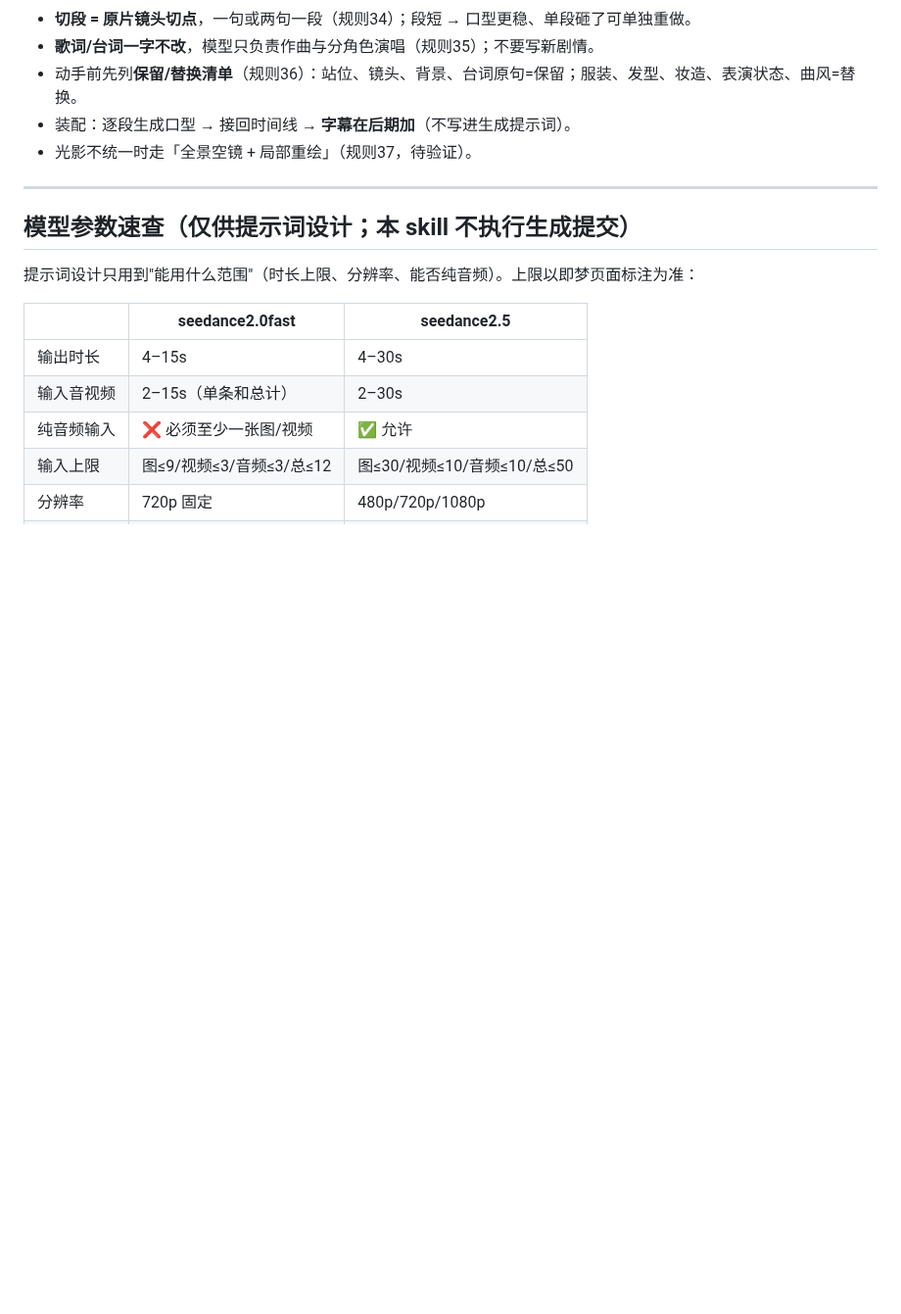
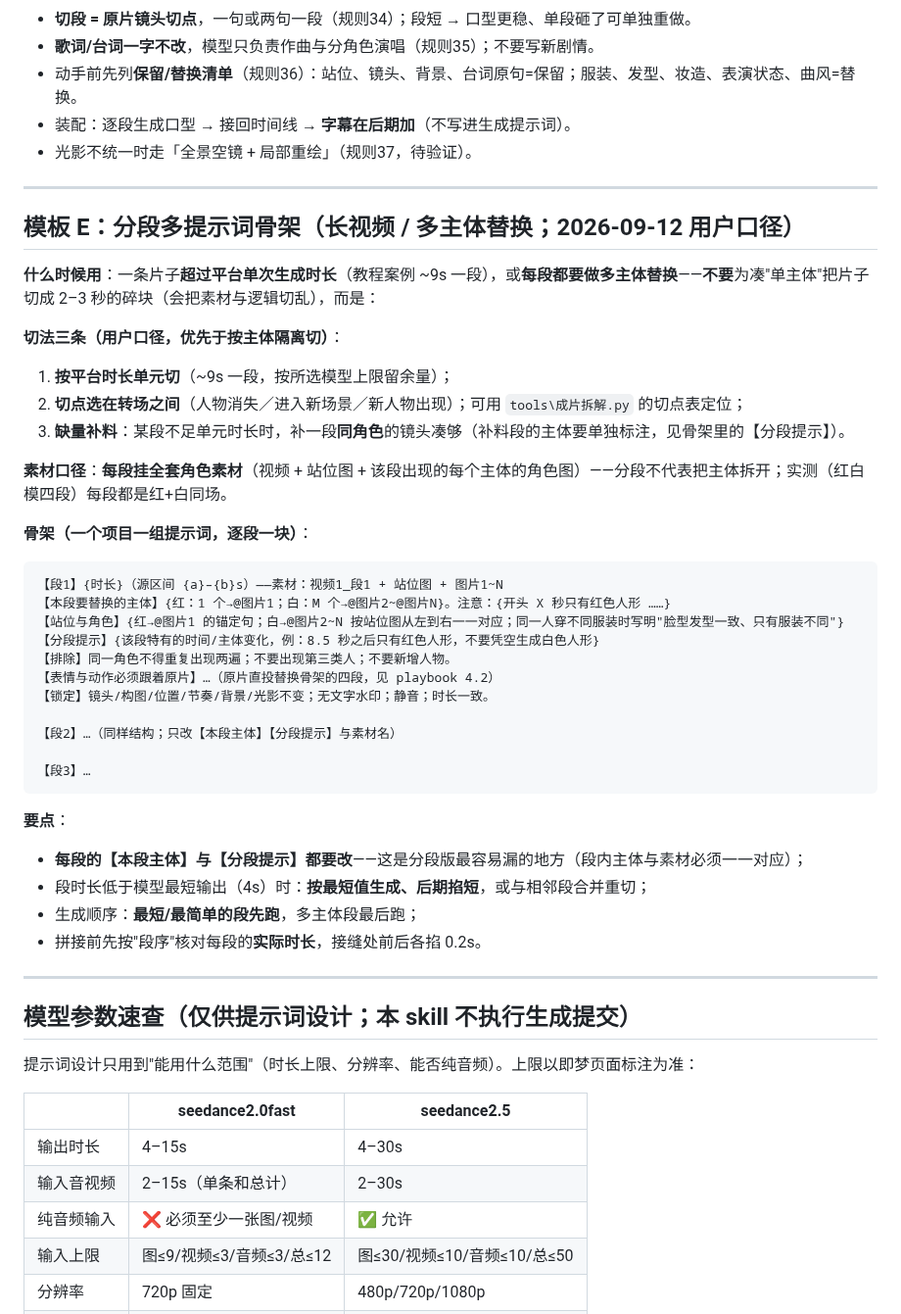
Before and after one commit to heronbo111/HeronBo-AIGC-Prompt, a Markdown page: references/prompt-templates.md, the part around the change. Shown at 98% size. Drawn GitHub-style; blank space fills up the shorter version.

Commit message:
分段口径改按用户切法；新增模板E「分段多提示词骨架」
- rules 第38条「分段依据」改写：按平台时长单元（~9s）+ 转场切点 + 缺量补料；每段挂全套角色素材（不再为凑单主体切碎块）
- prompt-templates 新增模板 E：长视频/多主体的分段多提示词骨架（每段一块：【本段主体】【站位与角色】【分段提示】【排除】【表情动作】【锁定】），含切法三条与段时长短于 4s 的处理
- 依据：用户手动四段裁切（9.0/9.15/2.9/10.05s，从完整 29.4s 二创切；末段补了约 2.5s 红模镜头），本机逐段比对确认每段红白同场

````diff
--- a/references/prompt-templates.md
+++ b/references/prompt-templates.md
@@ -225,6 +225,41 @@ python tools\竖版画布.py -i "<横版源片>" --mode pad       # pad：不裁
 
 ---
 
+## 模板 E：分段多提示词骨架（长视频 / 多主体替换；2026-09-12 用户口径）
+
+**什么时候用**：一条片子**超过平台单次生成时长**（教程案例 ~9s 一段），或**每段都要做多主体替换**——**不要**为凑"单主体"把片子切成 2–3 秒的碎块（会把素材与逻辑切乱），而是：
+
+**切法三条（用户口径，优先于按主体隔离切）**：
+1. **按平台时长单元切**（~9s 一段，按所选模型上限留余量）；
+2. **切点选在转场之间**（人物消失／进入新场景／新人物出现）；可用 `tools\成片拆解.py` 的切点表定位；
+3. **缺量补料**：某段不足单元时长时，补一段**同角色**的镜头凑够（补料段的主体要单独标注，见骨架里的【分段提示】）。
+
+**素材口径**：**每段挂全套角色素材**（视频 + 站位图 + 该段出现的每个主体的角色图）——分段不代表把主体拆开；实测（红白模四段）每段都是红+白同场。
+
+**骨架（一个项目一组提示词，逐段一块）**：
+
+```
+【段1】{时长}（源区间 {a}–{b}s）——素材：视频1_段1 + 站位图 + 图片1~N
+【本段要替换的主体】{红：1 个→@图片1；白：M 个→@图片2~@图片N}。注意：{开头 X 秒只有红色人形 ……}
+【站位与角色】{红→@图片1 的锚定句；白→@图片2~N 按站位图从左到右一一对应；同一人穿不同服装时写明"脸型发型一致、只有服装不同"}
+【分段提示】{该段特有的时间/主体变化，例：8.5 秒之后只有红色人形，不要凭空生成白色人形}
+【排除】同一角色不得重复出现两遍；不要出现第三类人；不要新增人物。
+【表情与动作必须跟着原片】…（原片直投替换骨架的四段，见 playbook 4.2）
+【锁定】镜头/构图/位置/节奏/背景/光影不变；无文字水印；静音；时长一致。
+
+【段2】…（同样结构；只改【本段主体】【分段提示】与素材名）
+
+【段3】…
+```
+
+**要点**：
+- **每段的【本段主体】与【分段提示】都要改**——这是分段版最容易漏的地方（段内主体与素材必须一一对应）；
+- 段时长低于模型最短输出（4s）时：**按最短值生成、后期掐短**，或与相邻段合并重切；
+- 生成顺序：**最短/最简单的段先跑**，多主体段最后跑；
+- 拼接前先按"段序"核对每段的**实际时长**，接缝处前后各掐 0.2s。
+
+---
+
 ## 模型参数速查（仅供提示词设计；本 skill 不执行生成提交）
 
 提示词设计只用到"能用什么范围"（时长上限、分辨率、能否纯音频）。上限以即梦页面标注为准：
````
Also changed, not shown: references/rules.md (+2 -2 lines), references/samples-db.md (+2 -2 lines).
